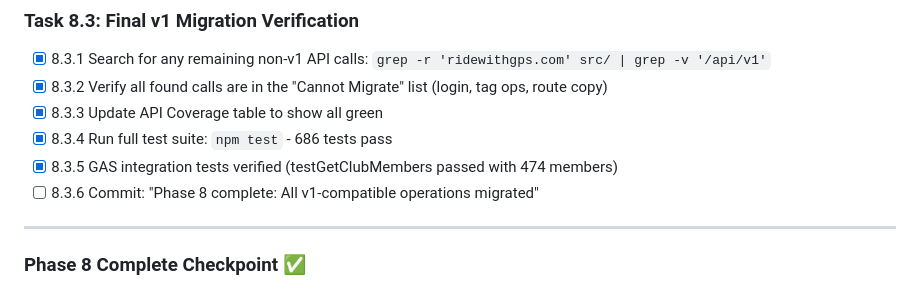
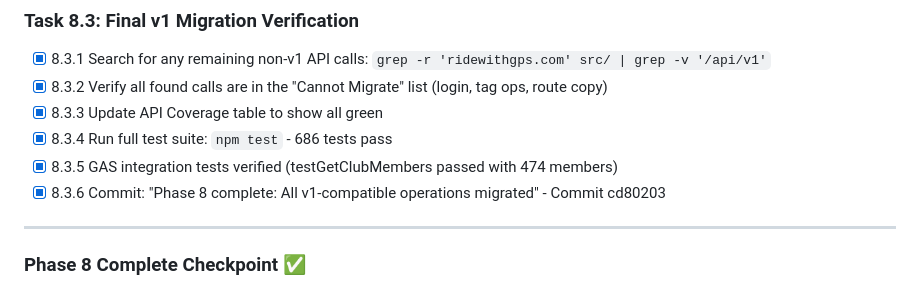
Before and after one commit to TobyHFerguson/RideManager, a Markdown page: RWGPS_TASKS.md, the part around the change. Drawn GitHub-style.

Commit message:
Update RWGPS_TASKS.md: Mark Task 8.3.6 complete

```diff
--- a/RWGPS_TASKS.md
+++ b/RWGPS_TASKS.md
@@ -1388,7 +1388,7 @@ updateMembers() {
 - [x] 8.3.3 Update API Coverage table to show all green
 - [x] 8.3.4 Run full test suite: `npm test` - 686 tests pass
 - [x] 8.3.5 GAS integration tests verified (testGetClubMembers passed with 474 members)
-- [ ] 8.3.6 Commit: "Phase 8 complete: All v1-compatible operations migrated"
+- [x] 8.3.6 Commit: "Phase 8 complete: All v1-compatible operations migrated" - Commit cd80203
 
 ---
 
```
